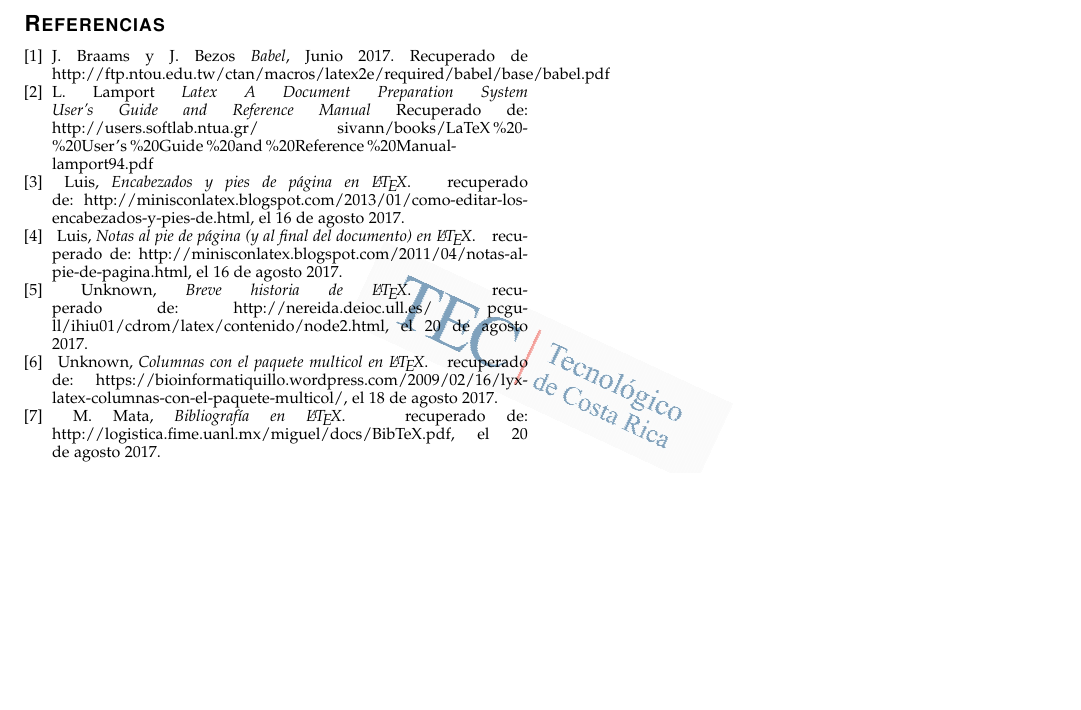
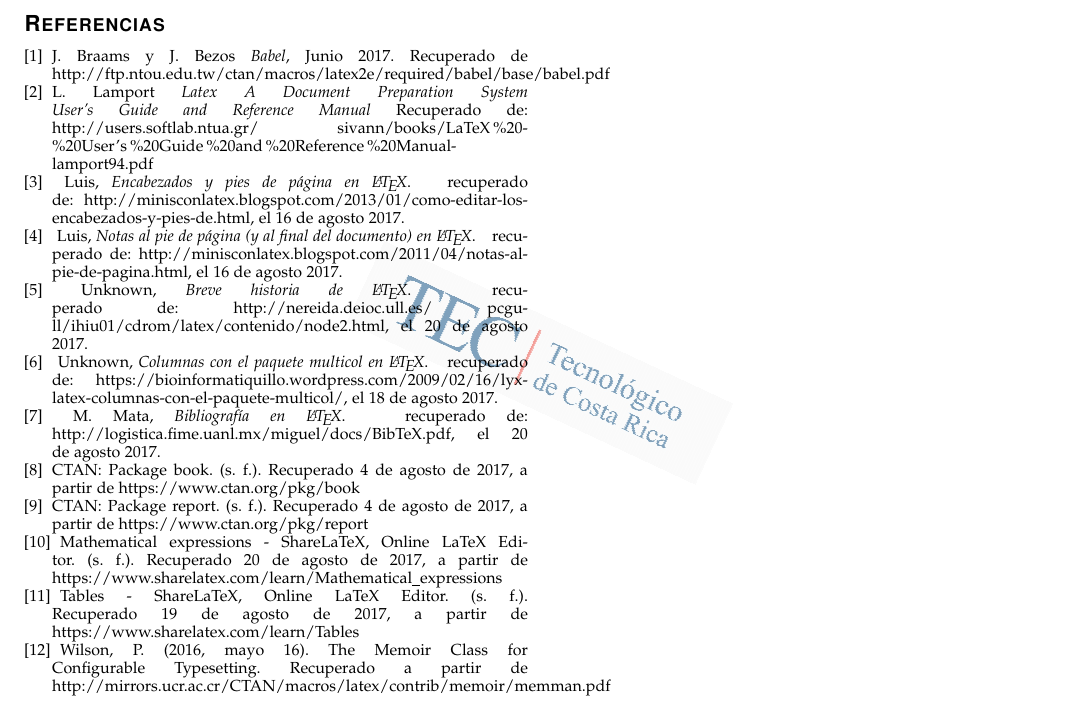
Before and after one commit to mena97villalobos/TareaCortasLP, a LaTeX problem sheet (Tarea 1 - LaTeX/Tarea 1 - LaTeX.tex): part of page 5 of 5, cut so that both start at the same text, the shorter picture padded with empty space. Compiled offline with pdfLaTeX.

Commit message:
Bibliografia Daniel

```diff
--- a/Tarea 1 - LaTeX/Tarea 1 - LaTeX.tex
+++ b/Tarea 1 - LaTeX/Tarea 1 - LaTeX.tex
@@ -534,25 +534,40 @@ El c\'odigo para hacer esto es el siguiente:
 	L.~Lamport \emph{Latex A Document Preparation System User's Guide and Reference Manual} Recuperado de:
 	http://users.softlab.ntua.gr/~sivann/books/LaTeX\%20-\%20User's\%20Guide\%20and\%20Reference\%20Manual-lamport94.pdf
 
-	\bibitem{IEEEhowto:kopka}
+	\bibitem{HeatersFooters}
 	~Luis, \emph{Encabezados y pies de página en {\LaTeX}}.\hskip 1em plus
 	0.5em minus 0.4em\relax recuperado de: http://minisconlatex.blogspot.com/2013/01/como-editar-los-encabezados-y-pies-de.html, el 16 de agosto 2017.
 
-	\bibitem{IEEEhowto:kopka}
+	\bibitem{Footnotes}
 	~Luis, \emph{Notas al pie de página (y al final del documento) en {\LaTeX}}.\hskip 1em plus
 	0.5em minus 0.4em\relax recuperado de: http://minisconlatex.blogspot.com/2011/04/notas-al-pie-de-pagina.html, el 16 de agosto 2017.
 
-	\bibitem{IEEEhowto:kopka}
+	\bibitem{Historia}
 	~Unknown, \emph{Breve historia de {\LaTeX}}.\hskip 1em plus
 	0.5em minus 0.4em\relax recuperado de: http://nereida.deioc.ull.es/~pcgull/ihiu01/cdrom/latex/contenido/node2.html, el 20 de agosto 2017.
 
-	\bibitem{IEEEhowto:kopka}
+	\bibitem{Columnas}
 	~Unknown, \emph{Columnas con el paquete multicol en {\LaTeX}}.\hskip 1em plus
 	0.5em minus 0.4em\relax recuperado de: https://bioinformatiquillo.wordpress.com/2009/02/16/lyx-latex-columnas-con-el-paquete-multicol/, el 18 de agosto 2017.
 
-	\bibitem{IEEEhowto:kopka}
+	\bibitem{Bibliografia}
 	~M. Mata, \emph{Bibliografía en {\LaTeX}}.\hskip 1em plus
 	0.5em minus 0.4em\relax recuperado de: http://logistica.fime.uanl.mx/miguel/docs/BibTeX.pdf, el 20 de agosto 2017.
+
+	\bibitem{CTAN}
+	CTAN: Package book. (s. f.). Recuperado 4 de agosto de 2017, a partir de https://www.ctan.org/pkg/book
+
+	\bibitem{CTANReport}
+	CTAN: Package report. (s. f.). Recuperado 4 de agosto de 2017, a partir de https://www.ctan.org/pkg/report
+
+	\bibitem{MathExpre}
+	Mathematical expressions - ShareLaTeX, Online LaTeX Editor. (s. f.). Recuperado 20 de agosto de 2017, a partir de https://www.sharelatex.com/learn/Mathematical\_expressions
+
+	\bibitem{Tables}
+	Tables - ShareLaTeX, Online LaTeX Editor. (s. f.). Recuperado 19 de agosto de 2017, a partir de https://www.sharelatex.com/learn/Tables
+
+	\bibitem{Memoir}
+	Wilson, P. (2016, mayo 16). The Memoir Class for Configurable Typesetting. Recuperado a partir de http://mirrors.ucr.ac.cr/CTAN/macros/latex/contrib/memoir/memman.pdf\
 
 \end{thebibliography}
 
```
Also changed, not shown: Tarea 1 - LaTeX/Tarea 1 - LaTeX.pdf, 3 other files.
